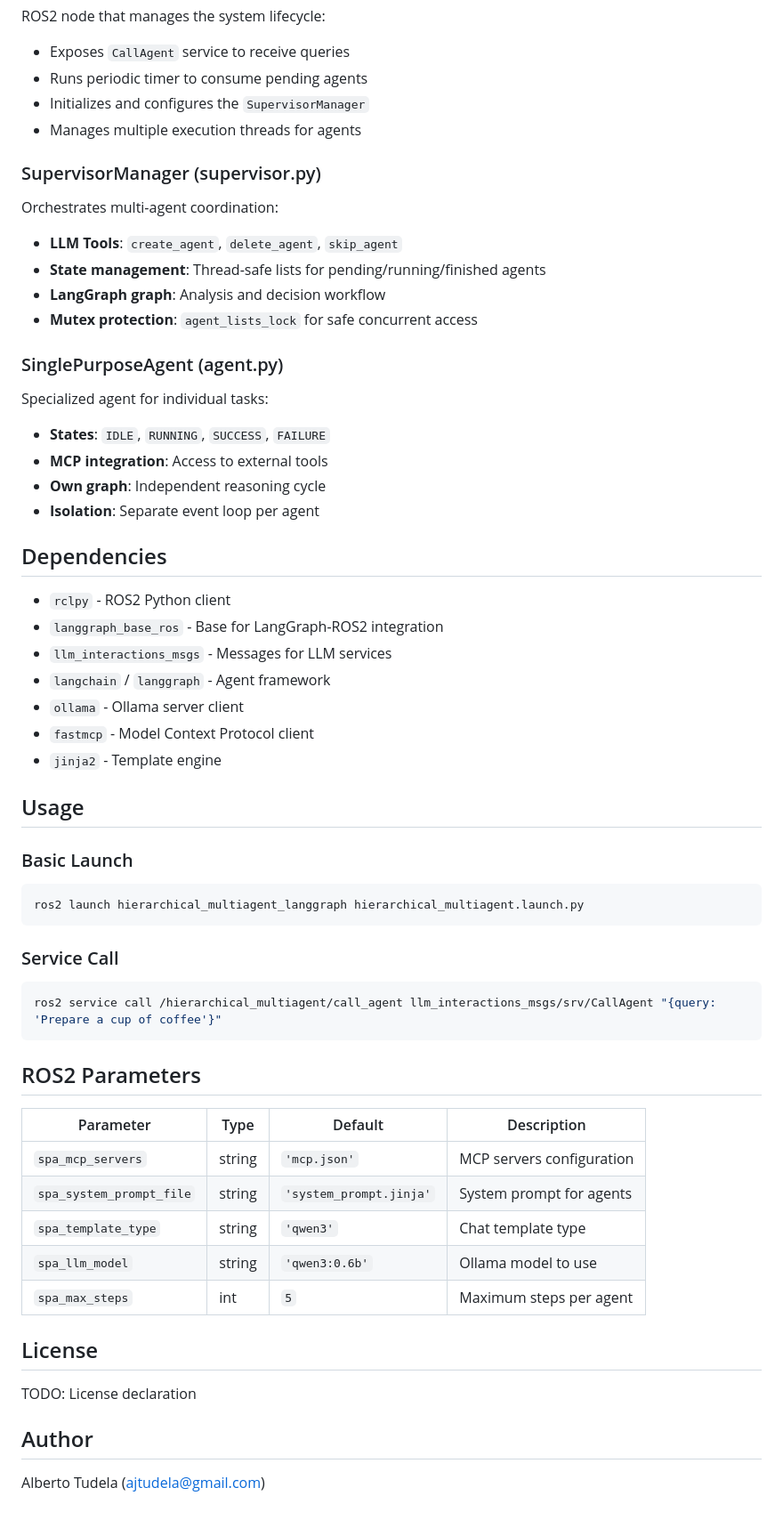
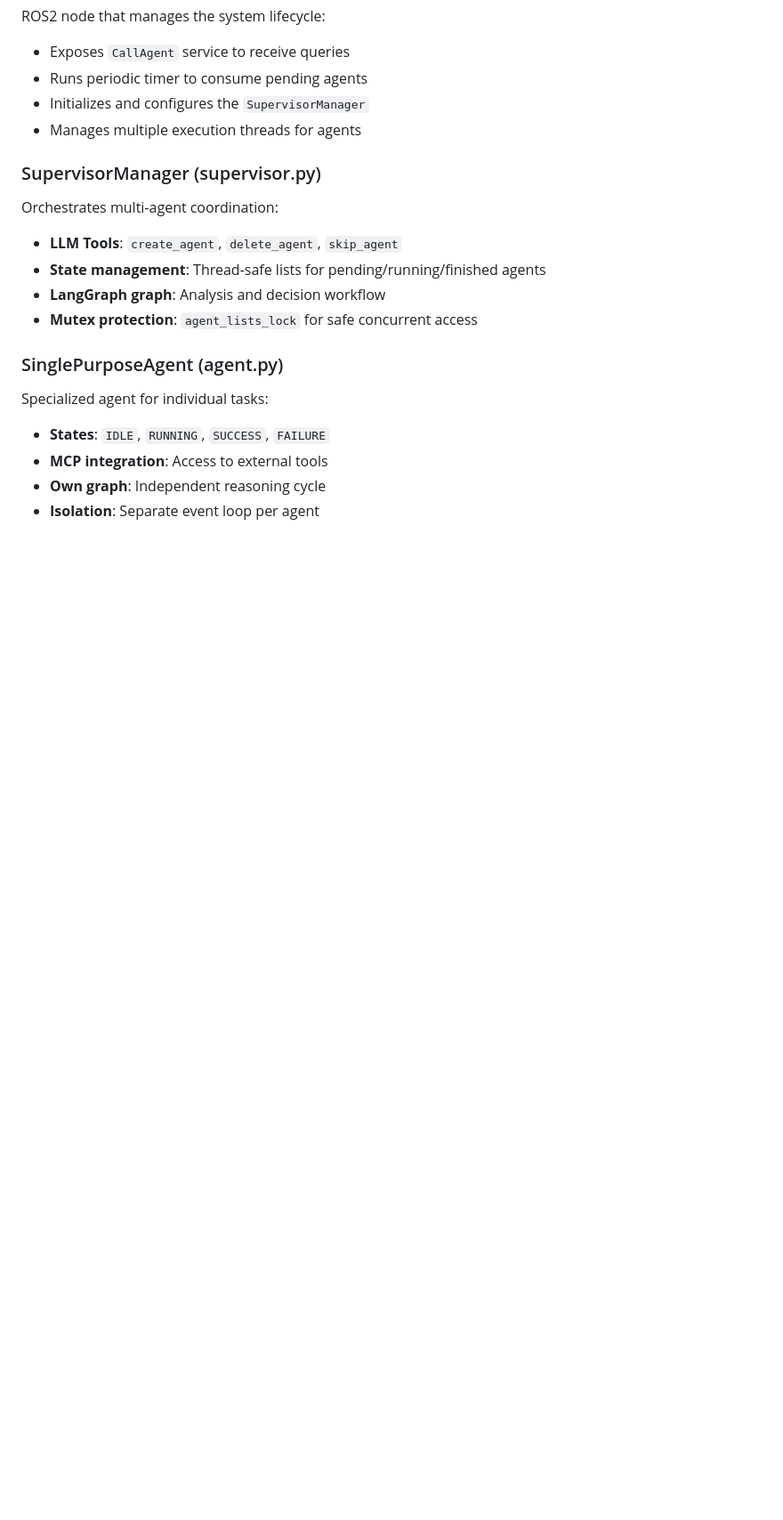
Before and after one commit to grupo-avispa/hierarchical_multiagent_langgraph, a Markdown page: README.md, the part around one of its changes. Shown at 89% size. Rendered like a GitHub page; blank space fills up the shorter version.

Commit message:
Update readme
Signed-off-by: Alberto Tudela <ajtudela@gmail.com>

````diff
--- a/README.md
+++ b/README.md
@@ -239,45 +244,3 @@ Specialized agent for individual tasks:
 - **MCP integration**: Access to external tools
 - **Own graph**: Independent reasoning cycle
 - **Isolation**: Separate event loop per agent
-
-## Dependencies
-
-- `rclpy` - ROS2 Python client
-- `langgraph_base_ros` - Base for LangGraph-ROS2 integration
-- `llm_interactions_msgs` - Messages for LLM services
-- `langchain` / `langgraph` - Agent framework
-- `ollama` - Ollama server client
-- `fastmcp` - Model Context Protocol client
-- `jinja2` - Template engine
-
-## Usage
-
-### Basic Launch
-
-```bash
-ros2 launch hierarchical_multiagent_langgraph hierarchical_multiagent.launch.py
-```
-
-### Service Call
-
-```bash
-ros2 service call /hierarchical_multiagent/call_agent llm_interactions_msgs/srv/CallAgent "{query: 'Prepare a cup of coffee'}"
-```
-
-## ROS2 Parameters
-
-| Parameter                | Type   | Default                 | Description               |
-| ------------------------ | ------ | ----------------------- | ------------------------- |
-| `spa_mcp_servers`        | string | `'mcp.json'`            | MCP servers configuration |
-| `spa_system_prompt_file` | string | `'system_prompt.jinja'` | System prompt for agents  |
-| `spa_template_type`      | string | `'qwen3'`               | Chat template type        |
-| `spa_llm_model`          | string | `'qwen3:0.6b'`          | Ollama model to use       |
-| `spa_max_steps`          | int    | `5`                     | Maximum steps per agent   |
-
-## License
-
-TODO: License declaration
-
-## Author
-
-Alberto Tudela (ajtudela@gmail.com)
````
Also changed, not shown: other parts of README.md (+5 -0 lines).
